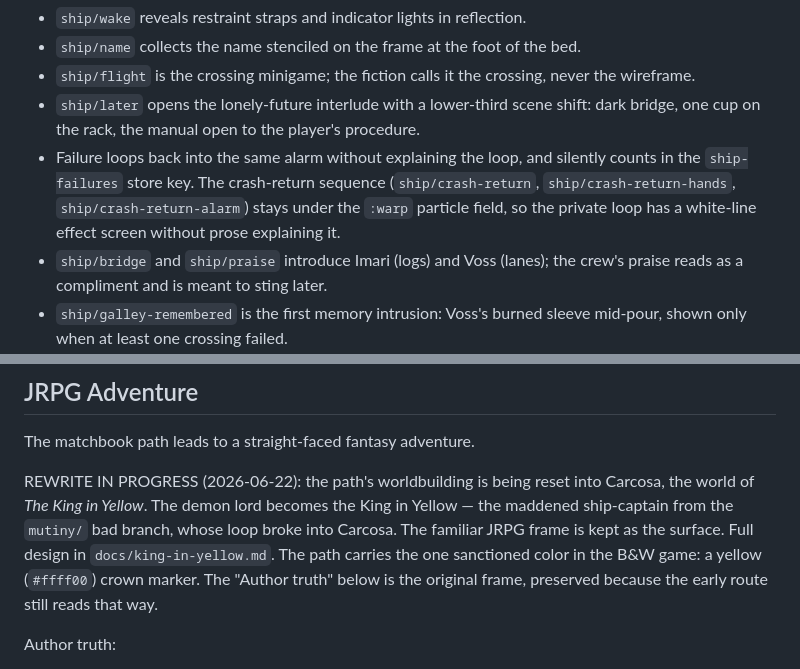
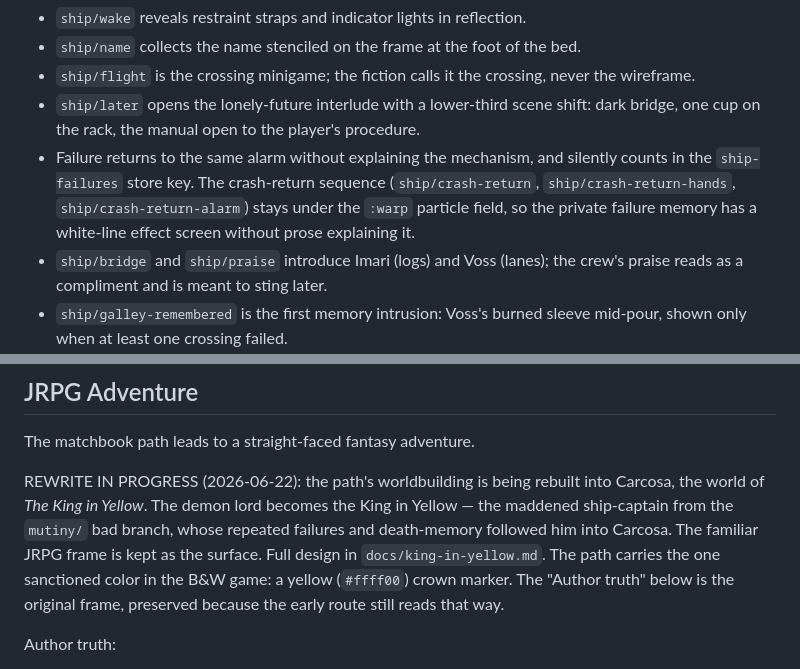
Before and after one commit to luciusmagn/immortal-coil, a Markdown page: docs/narrative.md, 2 parts joined by grey strips. GitHub-like rendering.

```diff
--- a/docs/narrative.md
+++ b/docs/narrative.md
@@ -176,11 +176,12 @@ Current surface:
 - `ship/later` opens the lonely-future interlude with a lower-third scene
   shift: dark bridge, one cup on the rack, the manual open to the player's
   procedure.
-- Failure loops back into the same alarm without explaining the loop, and
+- Failure returns to the same alarm without explaining the mechanism, and
   silently counts in the `ship-failures` store key. The crash-return sequence
   (`ship/crash-return`, `ship/crash-return-hands`,
   `ship/crash-return-alarm`) stays under the `:warp` particle field, so the
-  private loop has a white-line effect screen without prose explaining it.
+  private failure memory has a white-line effect screen without prose explaining
+  it.
 - `ship/bridge` and `ship/praise` introduce Imari (logs) and Voss (lanes);
   the crew's praise reads as a compliment and is meant to sting later.
 - `ship/galley-remembered` is the first memory intrusion: Voss's burned
@@ -220,13 +221,14 @@ Future writing should soften the branch trigger. The player should not feel that
 
 The matchbook path leads to a straight-faced fantasy adventure.
 
-REWRITE IN PROGRESS (2026-06-22): the path's worldbuilding is being reset into
+REWRITE IN PROGRESS (2026-06-22): the path's worldbuilding is being rebuilt into
 Carcosa, the world of *The King in Yellow*. The demon lord becomes the King in
-Yellow — the maddened ship-captain from the `mutiny/` bad branch, whose loop
-broke into Carcosa. The familiar JRPG frame is kept as the surface. Full design
-in `docs/king-in-yellow.md`. The path carries the one sanctioned color in the
-B&W game: a yellow (`#ffff00`) crown marker. The "Author truth" below is the
-original frame, preserved because the early route still reads that way.
+Yellow — the maddened ship-captain from the `mutiny/` bad branch, whose repeated
+failures and death-memory followed him into Carcosa. The familiar JRPG frame is
+kept as the surface. Full design in `docs/king-in-yellow.md`. The path carries
+the one sanctioned color in the B&W game: a yellow (`#ffff00`) crown marker. The
+"Author truth" below is the original frame, preserved because the early route
+still reads that way.
 
 Author truth:
 
```
Also changed, not shown: docs/king-in-yellow.md (+23 -24 lines).
